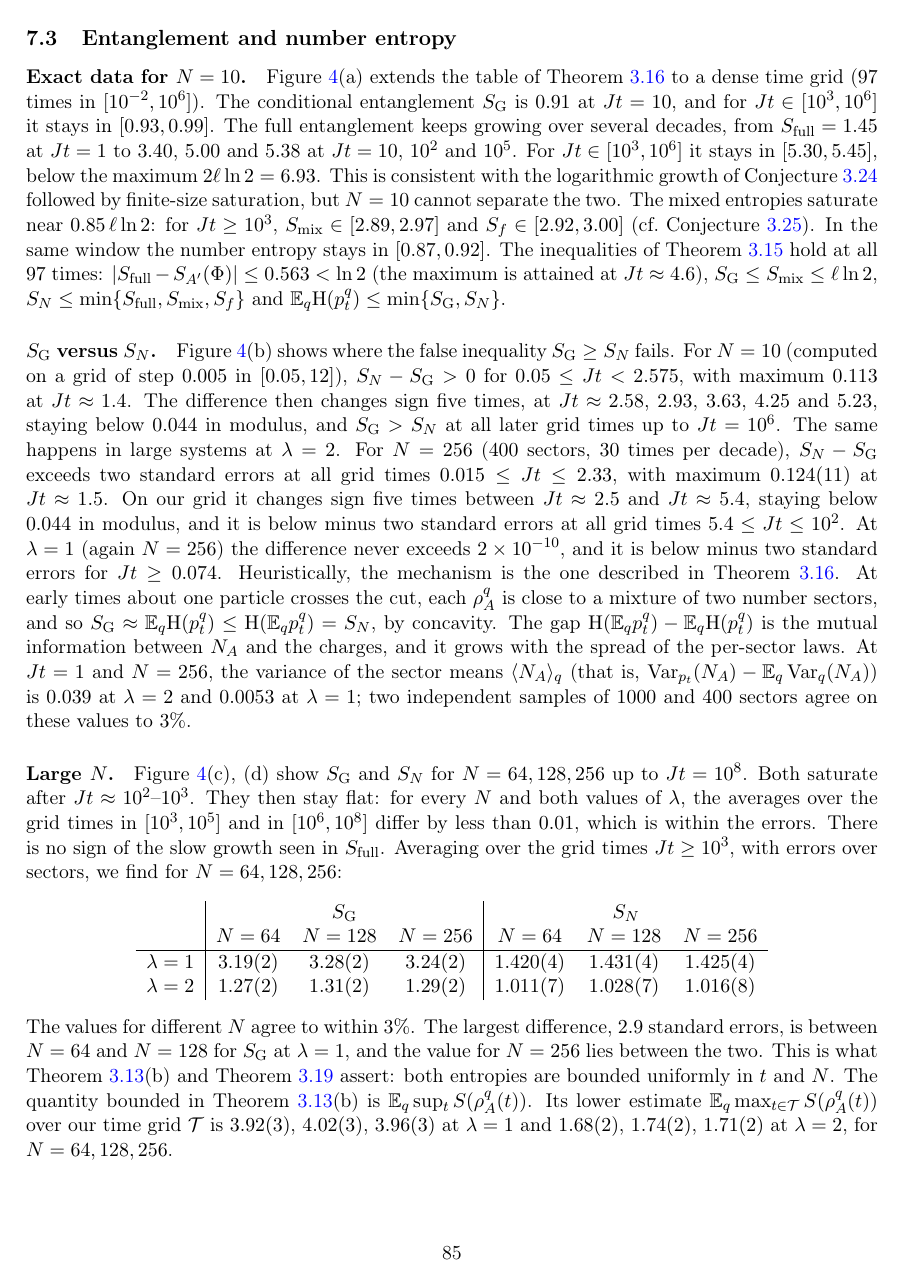
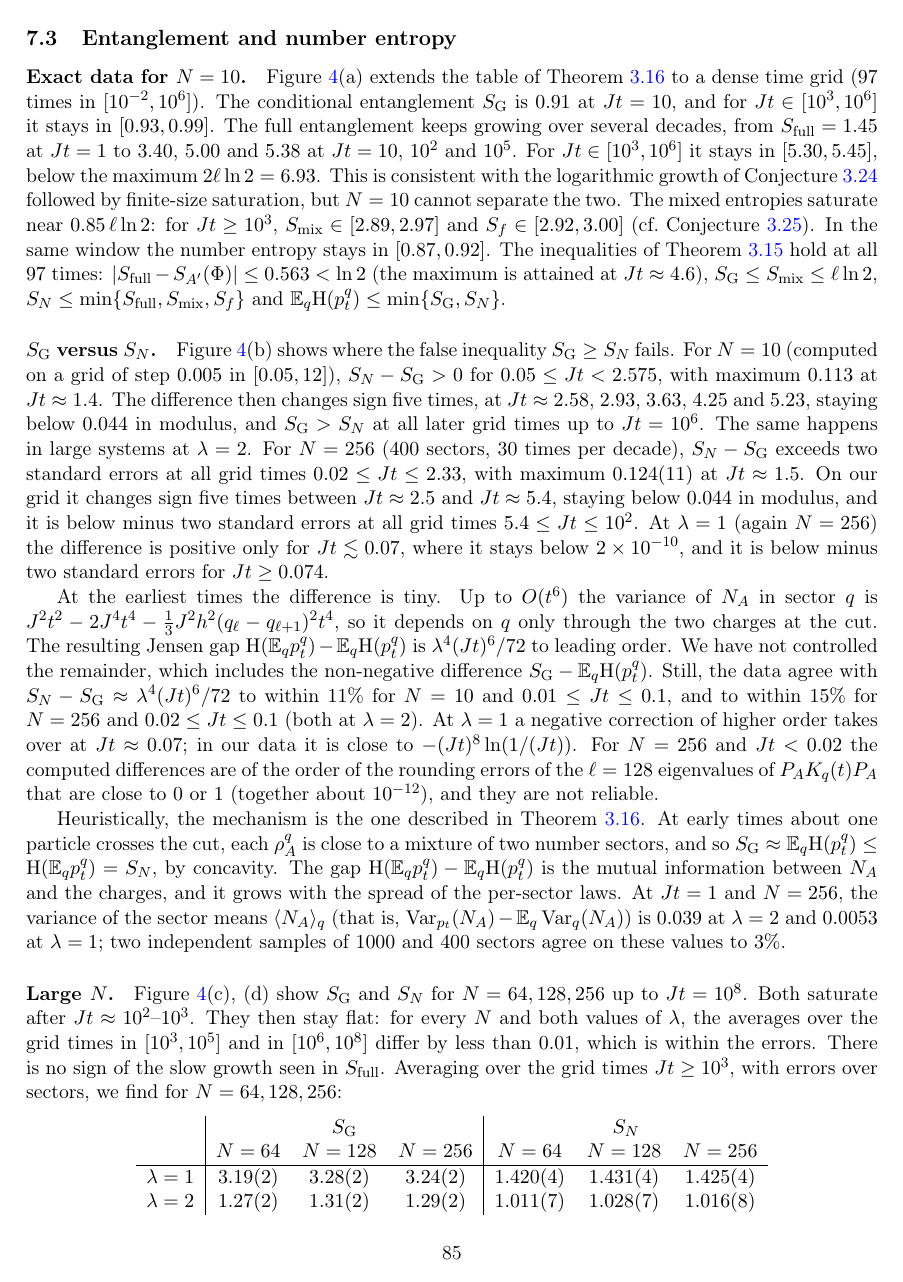
Before and after one commit to xturkesh/fermions, a LaTeX document (paper/main.tex, which reads paper/sections/numerics.tex): page 85 of 90. Compiled offline with pdfLaTeX.

Commit message:
WIP: thm:2dmap(b) proof in progress; paper assembly edits
Co-Authored-By: Claude Opus 5.5 <noreply@anthropic.com>
Claude-Session: https://claude.ai/code/session_01NKqrRxmfWAsbocHrT8mtBS

```diff
--- a/paper/sections/numerics.tex
+++ b/paper/sections/numerics.tex
@@ -251,10 +251,22 @@
 $Jt\approx1.4$.  The difference then changes sign five times, at $Jt\approx2.58$, $2.93$, $3.63$, $4.25$ and $5.23$,
 staying below $0.044$ in modulus, and $\SG>\SN$ at all later grid times up to $Jt=10^6$.  The same happens in large systems at $\lambda=2$.  For $N=256$
 ($400$ sectors, $30$ times per decade), $\SN-\SG$ exceeds two standard errors at all grid times
-$0.015\le Jt\le2.33$, with maximum $0.124(11)$ at $Jt\approx1.5$.  On our grid it changes sign five times between
+$0.02\le Jt\le2.33$, with maximum $0.124(11)$ at $Jt\approx1.5$.  On our grid it changes sign five times between
 $Jt\approx2.5$ and $Jt\approx5.4$, staying below $0.044$ in modulus, and it is below minus two standard errors at all grid times
-$5.4\le Jt\le10^2$.  At $\lambda=1$ (again $N=256$) the difference never exceeds
-$2\times10^{-10}$, and it is below minus two standard errors for $Jt\ge0.074$.  Heuristically, the mechanism is the
+$5.4\le Jt\le10^2$.  At $\lambda=1$ (again $N=256$) the difference is positive only for $Jt\lesssim0.07$, where it stays
+below $2\times10^{-10}$, and it is below minus two standard errors for $Jt\ge0.074$.
+
+At the earliest times the difference is tiny.  Up to $O(t^6)$ the variance of $N_A$ in sector $q$ is
+$J^2t^2-2J^4t^4-\frac13J^2h^2(q_\ell-q_{\ell+1})^2t^4$, so it depends on $q$ only through the two charges at the cut.
+The resulting Jensen gap $\Hsh(\E_qp^q_t)-\E_q\Hsh(p^q_t)$ is $\lambda^4(Jt)^6/72$ to leading order.  We have not
+controlled the remainder, which includes the non-negative difference $\SG-\E_q\Hsh(p^q_t)$.  Still, the data agree with
+$\SN-\SG\approx\lambda^4(Jt)^6/72$ to within $11\%$ for $N=10$ and $0.01\le Jt\le0.1$, and to within $15\%$ for $N=256$ and
+$0.02\le Jt\le0.1$ (both at $\lambda=2$).  At $\lambda=1$ a negative correction of higher order takes over at
+$Jt\approx0.07$; in our data it is close to $-(Jt)^8\ln(1/(Jt))$.  For $N=256$ and $Jt<0.02$ the computed differences are
+of the order of the rounding errors of the $\ell=128$ eigenvalues of $P_AK_q(t)P_A$ that are close to $0$ or $1$ (together
+about $10^{-12}$), and they are not reliable.
+
+Heuristically, the mechanism is the
 one described in \cref{rem:main-SGSN}.  At early times about one particle crosses the cut, each $\rho^q_A$ is close to
 a mixture of two number sectors, and so $\SG\approx\E_q\Hsh(p^q_t)\le\Hsh(\E_qp^q_t)=\SN$, by concavity.  The gap $\Hsh(\E_qp^q_t)-\E_q\Hsh(p^q_t)$ is the mutual information between $N_A$ and the charges, and it
 grows with the spread of the per-sector laws.  At $Jt=1$ and $N=256$, the variance of the sector means
@@ -275,5 +287,3 @@
 \end{tabular}
 \end{center}
 The values for different $N$ agree to within $3\%$.  The largest difference, $2.9$ standard errors, is between $N=64$
-and $N=128$ for $\SG$ at $\lambda=1$, and the value for $N=256$ lies between the two.  This is what
-\cref{thm:arealaw}(b) and \cref{thm:numberentropy} assert: both entropies are bounded uniformly in $t$ and $N$.  The
```
Also changed, not shown: paper/sections/numerics.tex (24 more changed lines), 1 other file.
